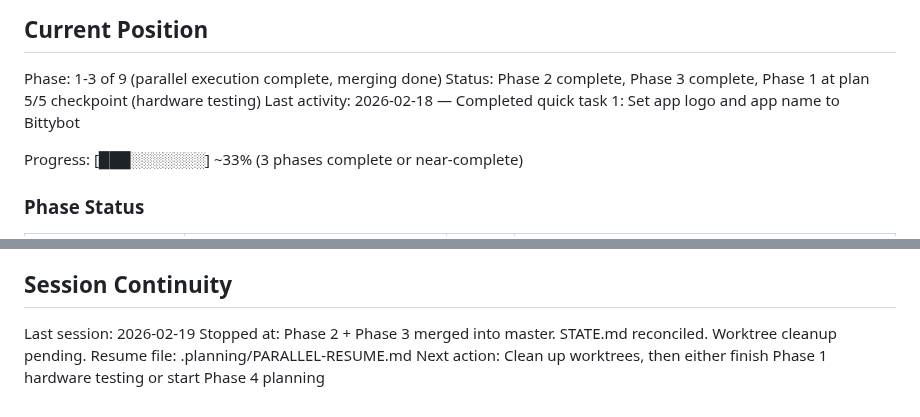
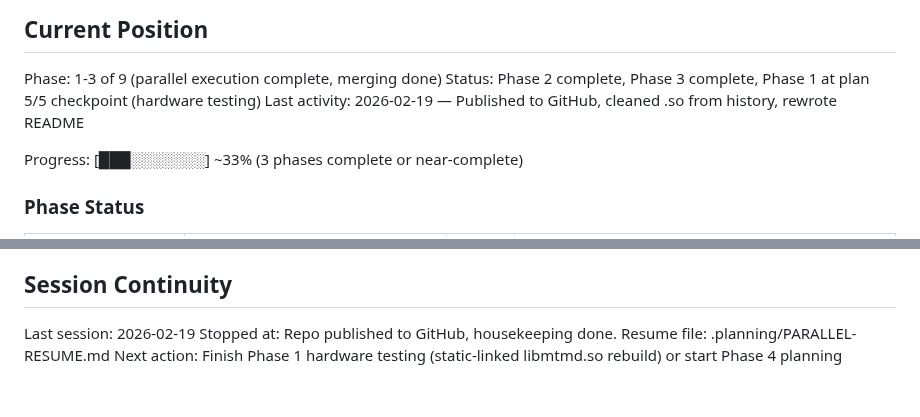
Before and after one commit to sneptech/bittybot, a Markdown page: .planning/STATE.md, 2 parts joined by grey strips. Drawn GitHub-style.

Commit message:
docs: update GSD state for GitHub publish and .so gitignore
Co-Authored-By: Claude Opus 4.6 <noreply@anthropic.com>

```diff
--- a/.planning/STATE.md
+++ b/.planning/STATE.md
@@ -11,7 +11,7 @@ See: .planning/PROJECT.md (updated 2026-02-19)
 
 Phase: 1-3 of 9 (parallel execution complete, merging done)
 Status: Phase 2 complete, Phase 3 complete, Phase 1 at plan 5/5 checkpoint (hardware testing)
-Last activity: 2026-02-18 — Completed quick task 1: Set app logo and app name to Bittybot
+Last activity: 2026-02-19 — Published to GitHub, cleaned .so from history, rewrote README
 
 Progress: [███░░░░░░░] ~33% (3 phases complete or near-complete)
 
@@ -125,6 +125,6 @@ Recent decisions affecting current work:
 ## Session Continuity
 
 Last session: 2026-02-19
-Stopped at: Phase 2 + Phase 3 merged into master. STATE.md reconciled. Worktree cleanup pending.
+Stopped at: Repo published to GitHub, housekeeping done.
 Resume file: .planning/PARALLEL-RESUME.md
-Next action: Clean up worktrees, then either finish Phase 1 hardware testing or start Phase 4 planning
+Next action: Finish Phase 1 hardware testing (static-linked libmtmd.so rebuild) or start Phase 4 planning
```
Also changed, not shown: 1 other file.
